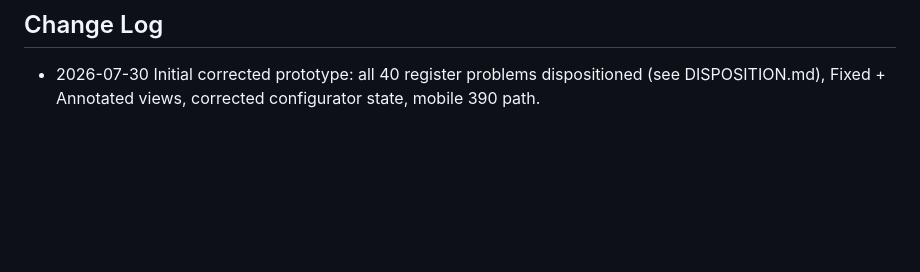
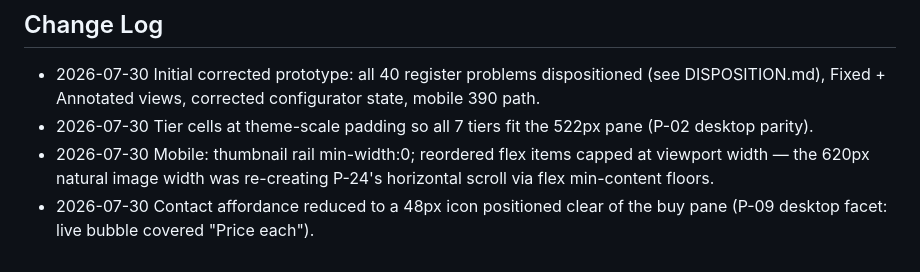
Before and after one commit to yurivolkoff/pp-pdp-render-fixes, a Markdown page: NOTES.md, the part around the change. Rendered like a GitHub page; blank space fills up the shorter version.

Commit message:
Notes: record iteration fixes in change log

```diff
--- a/NOTES.md
+++ b/NOTES.md
@@ -105,3 +105,8 @@ benchmarking; no new competitor claims introduced.
 ## Change Log
 - 2026-07-30 Initial corrected prototype: all 40 register problems dispositioned
   (see DISPOSITION.md), Fixed + Annotated views, corrected configurator state, mobile 390 path.
+- 2026-07-30 Tier cells at theme-scale padding so all 7 tiers fit the 522px pane (P-02 desktop parity).
+- 2026-07-30 Mobile: thumbnail rail min-width:0; reordered flex items capped at viewport width —
+  the 620px natural image width was re-creating P-24's horizontal scroll via flex min-content floors.
+- 2026-07-30 Contact affordance reduced to a 48px icon positioned clear of the buy pane
+  (P-09 desktop facet: live bubble covered "Price each").
```
